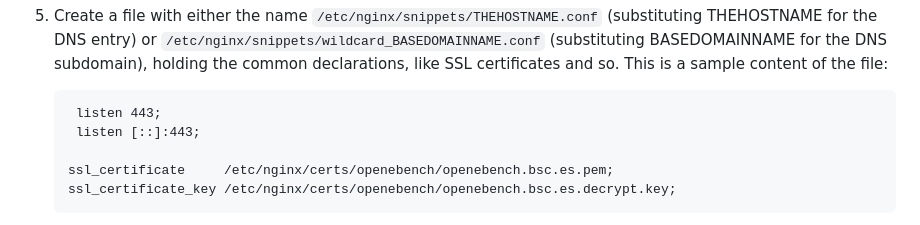
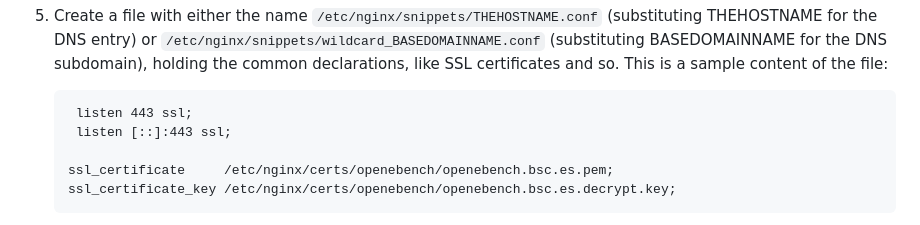
Before and after one commit to inab/web_status, a Markdown page: README.md, the part around the change. Rendered like a GitHub page.

Commit message:
Update README.md
Fixing nginx ssl snippet declaration

````diff
--- a/README.md
+++ b/README.md
@@ -86,8 +86,8 @@ domain names which are on hold.
    holding the common declarations, like SSL certificates and so. This is a sample content of the file:
 
    ```apache
-	listen 443;
-	listen [::]:443;
+	listen 443 ssl;
+	listen [::]:443 ssl;
 
    ssl_certificate     /etc/nginx/certs/openebench/openebench.bsc.es.pem;
    ssl_certificate_key /etc/nginx/certs/openebench/openebench.bsc.es.decrypt.key;
````
